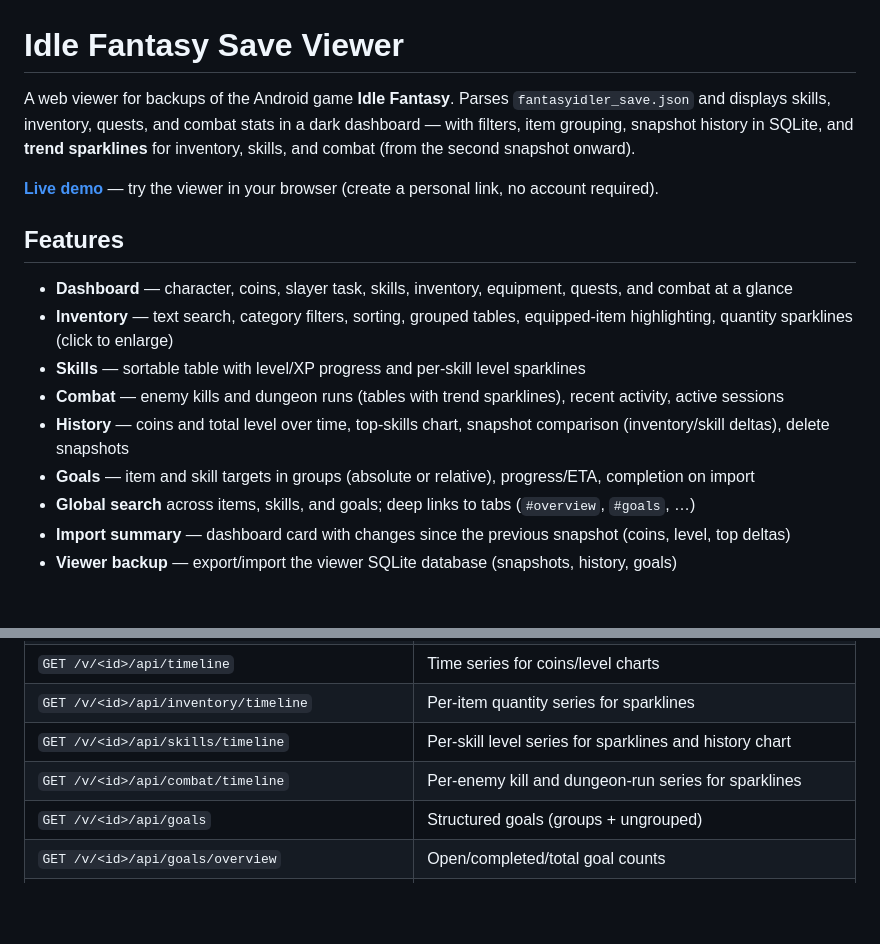
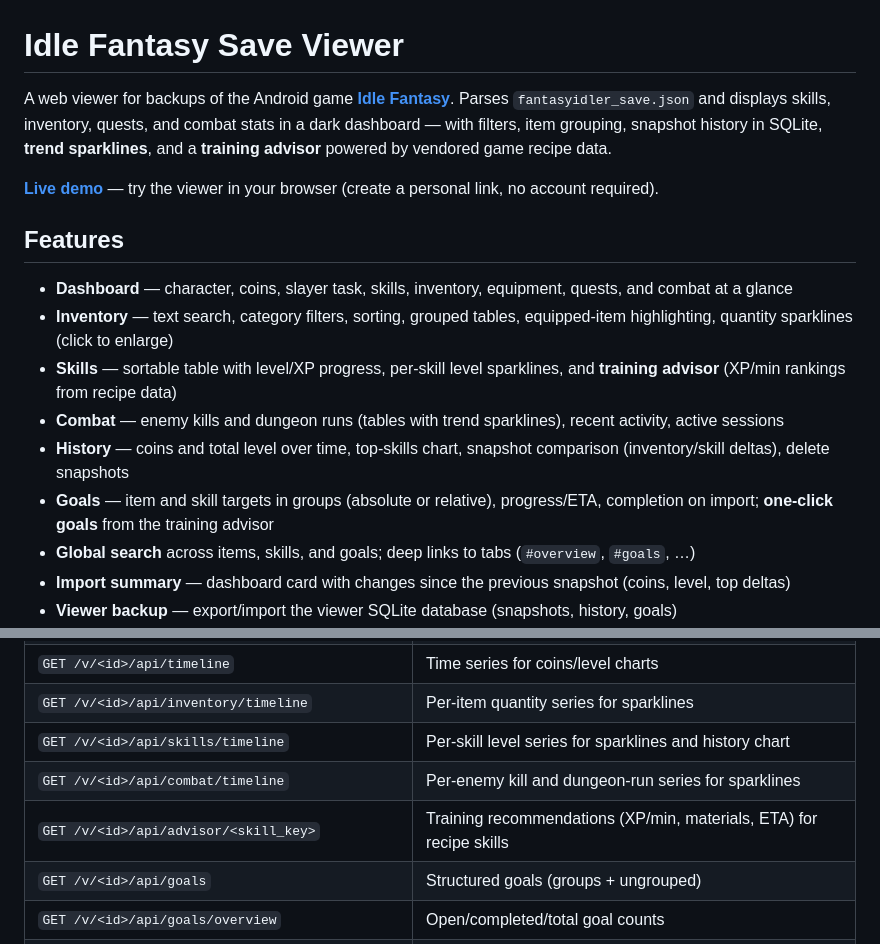
Before and after one commit to elpatron68/Idle-Fantasy-Save-Viewer, a Markdown page: README.md, 2 parts joined by grey strips. Drawn GitHub-style; blank space fills up the shorter version.

```diff
--- a/README.md
+++ b/README.md
@@ -1,6 +1,6 @@
 # Idle Fantasy Save Viewer
 
-A web viewer for backups of the Android game **Idle Fantasy**. Parses `fantasyidler_save.json` and displays skills, inventory, quests, and combat stats in a dark dashboard — with filters, item grouping, snapshot history in SQLite, and **trend sparklines** for inventory, skills, and combat (from the second snapshot onward).
+A web viewer for backups of the Android game **[Idle Fantasy](https://github.com/tristinbaker/IdleFantasy)**. Parses `fantasyidler_save.json` and displays skills, inventory, quests, and combat stats in a dark dashboard — with filters, item grouping, snapshot history in SQLite, **trend sparklines**, and a **training advisor** powered by vendored game recipe data.
 
 **[Live demo](https://if-viewer.elpatron.me/)** — try the viewer in your browser (create a personal link, no account required).
 
@@ -8,10 +8,10 @@ A web viewer for backups of the Android game **Idle Fantasy**. Parses `fantasyid
 
 - **Dashboard** — character, coins, slayer task, skills, inventory, equipment, quests, and combat at a glance
 - **Inventory** — text search, category filters, sorting, grouped tables, equipped-item highlighting, quantity sparklines (click to enlarge)
-- **Skills** — sortable table with level/XP progress and per-skill level sparklines
+- **Skills** — sortable table with level/XP progress, per-skill level sparklines, and **training advisor** (XP/min rankings from recipe data)
 - **Combat** — enemy kills and dungeon runs (tables with trend sparklines), recent activity, active sessions
 - **History** — coins and total level over time, top-skills chart, snapshot comparison (inventory/skill deltas), delete snapshots
-- **Goals** — item and skill targets in groups (absolute or relative), progress/ETA, completion on import
+- **Goals** — item and skill targets in groups (absolute or relative), progress/ETA, completion on import; **one-click goals** from the training advisor
 - **Global search** across items, skills, and goals; deep links to tabs (`#overview`, `#goals`, …)
 - **Import summary** — dashboard card with changes since the previous snapshot (coins, level, top deltas)
 - **Viewer backup** — export/import the viewer SQLite database (snapshots, history, goals)
@@ -271,6 +293,7 @@ idle-fantasy-viewer/
 | `GET /v/<id>/api/inventory/timeline` | Per-item quantity series for sparklines |
 | `GET /v/<id>/api/skills/timeline` | Per-skill level series for sparklines and history chart |
 | `GET /v/<id>/api/combat/timeline` | Per-enemy kill and dungeon-run series for sparklines |
+| `GET /v/<id>/api/advisor/<skill_key>` | Training recommendations (XP/min, materials, ETA) for recipe skills |
 | `GET /v/<id>/api/goals` | Structured goals (groups + ungrouped) |
 | `GET /v/<id>/api/goals/overview` | Open/completed/total goal counts |
 | `POST /v/<id>/api/goals` | Create item or skill goal (`goal_type`, `mode`, `group_id`) |
```
Also changed, not shown: other parts of README.md (+26 -3 lines).
